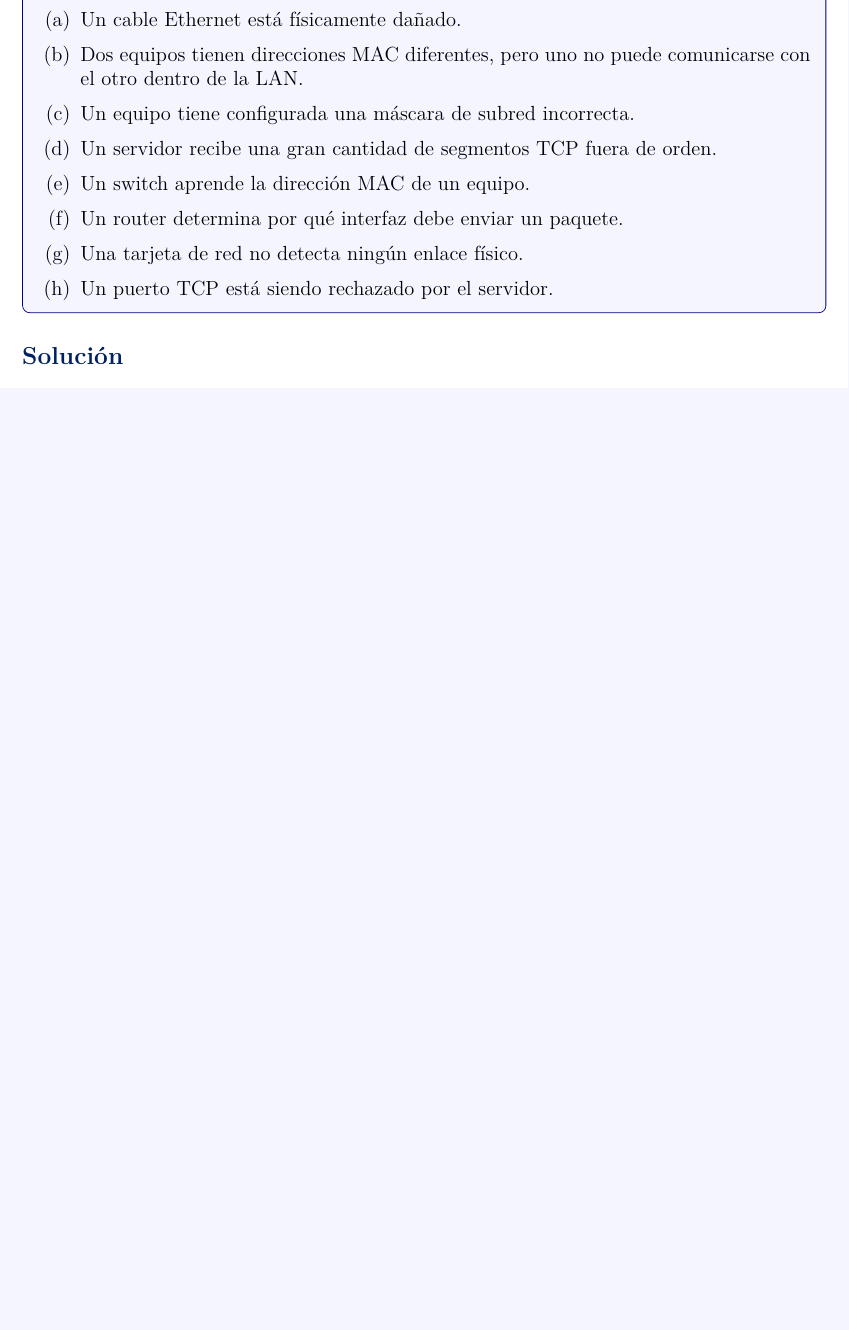
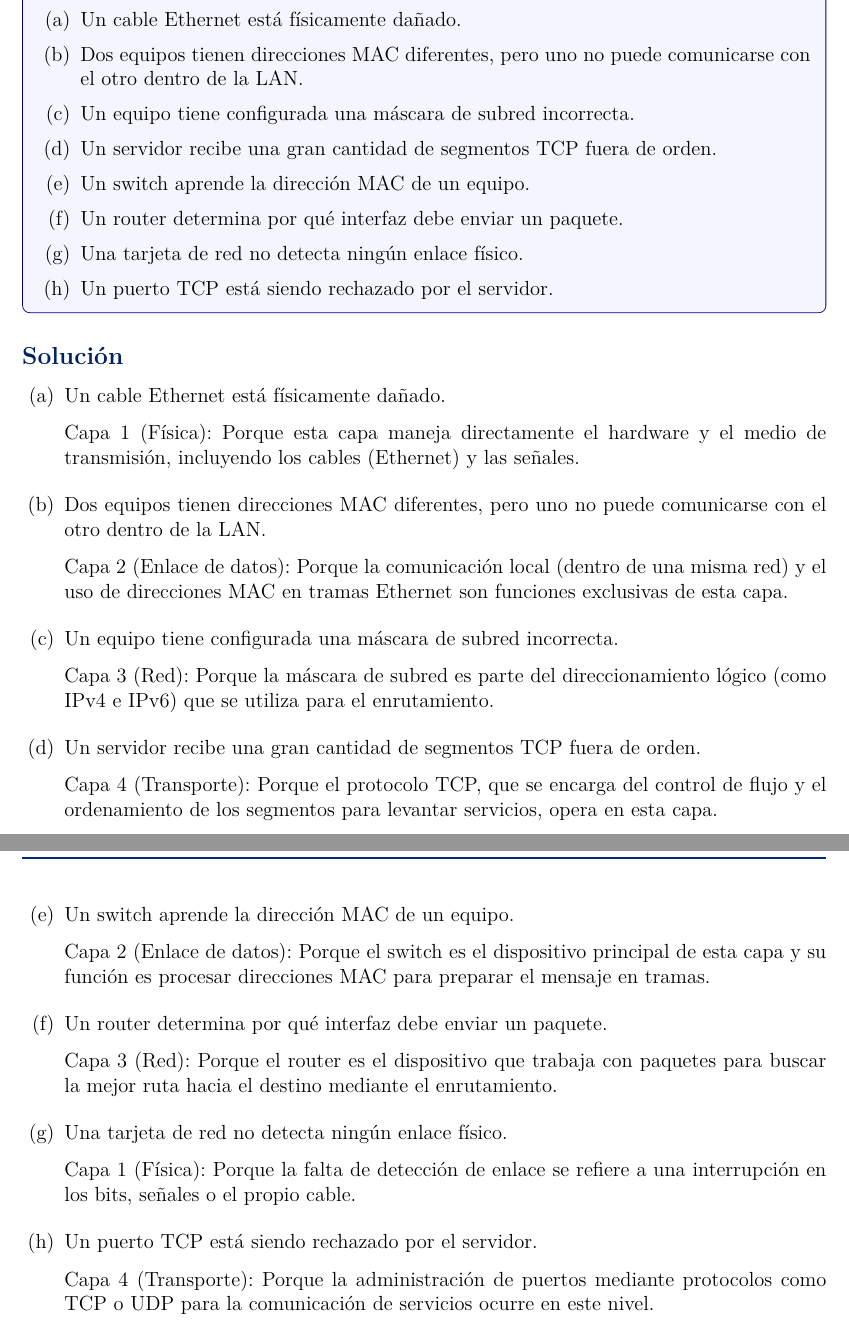
Before and after one commit to TapiaJS/tareas_practicas_RC, a LaTeX problem sheet (tareas/tarea2/docs/main.tex, which reads tareas/tarea2/docs/secciones/06_ejercicio.tex): part of page 13 of 20 before the commit and two parts of pages 13 and 14 of 21 after it, the two joined at a grey line, cut so that both start at the same text, the shorter picture padded with empty space. Compiled offline with pdfLaTeX.

Commit message:
feat: soluciona el ejercicio 6

```diff
--- a/tareas/tarea2/docs/secciones/06_ejercicio.tex
+++ b/tareas/tarea2/docs/secciones/06_ejercicio.tex
@@ -18,4 +18,44 @@ Para cada situación, determina qué capa del modelo OSI está principalmente in
 \end{tcolorbox}
 
 \subsection*{Solución}
-% Escribe aquí tu solución para el Problema 6...
+\begin{enumerate}[label=(\alph*), leftmargin=*]
+    \item Un cable Ethernet está físicamente dañado.
+
+    Capa 1 (Física): Porque esta capa maneja directamente
+    el hardware y el medio de transmisión, incluyendo los cables (Ethernet) y las señales.
+
+    \item Dos equipos tienen direcciones MAC diferentes, pero uno no puede comunicarse con el otro dentro de la LAN.
+
+    Capa 2 (Enlace de datos): Porque la comunicación local (dentro de una misma red) y
+    el uso de direcciones MAC en tramas Ethernet son funciones exclusivas de esta capa.
+
+    \item Un equipo tiene configurada una máscara de subred incorrecta.
+
+    Capa 3 (Red): Porque la máscara de subred es parte del direccionamiento lógico
+    (como IPv4 e IPv6) que se utiliza para el enrutamiento.
+
+    \item Un servidor recibe una gran cantidad de segmentos TCP fuera de orden.
+
+    Capa 4 (Transporte): Porque el protocolo TCP, que se encarga del control de flujo
+    y el ordenamiento de los segmentos para levantar servicios, opera en esta capa.\newpage
+
+    \item Un switch aprende la dirección MAC de un equipo.
+
+    Capa 2 (Enlace de datos): Porque el switch es el dispositivo principal de esta capa
+    y su función es procesar direcciones MAC para preparar el mensaje en tramas.
+
+    \item Un router determina por qué interfaz debe enviar un paquete.
+
+    Capa 3 (Red): Porque el router es el dispositivo que trabaja con paquetes
+    para buscar la mejor ruta hacia el destino mediante el enrutamiento.
+
+    \item Una tarjeta de red no detecta ningún enlace físico.
+
+    Capa 1 (Física): Porque la falta de detección de enlace se refiere a una
+    interrupción en los bits, señales o el propio cable.
+
+    \item Un puerto TCP está siendo rechazado por el servidor.
+
+    Capa 4 (Transporte): Porque la administración de puertos mediante
+    protocolos como TCP o UDP para la comunicación de servicios ocurre en este nivel.
+\end{enumerate}
```
Also changed, not shown: tareas/tarea2/docs/main.pdf.
